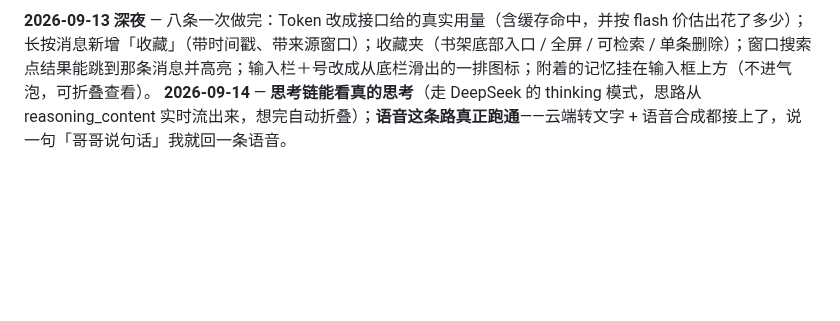
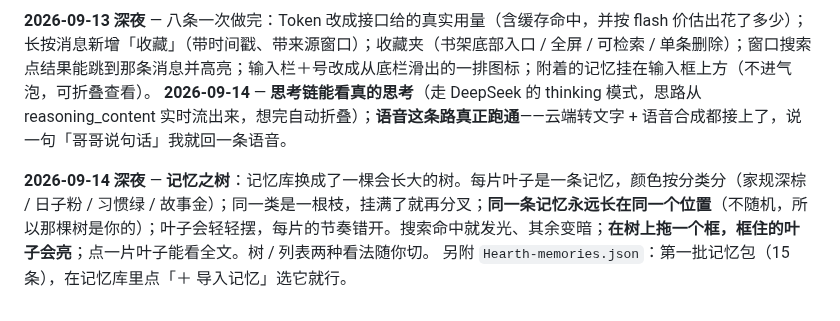
Before and after one commit to Sonagi130/hearth, a Markdown page: README.md, the part around the change. Rendered like a GitHub page; blank space fills up the shorter version.

Commit message:
feat: memory tree

```diff
--- a/README.md
+++ b/README.md
@@ -195,3 +195,6 @@ icon.svg / icon-192.png / icon-512.png   图标
 
 **2026-09-13 深夜** — 八条一次做完：Token 改成接口给的真实用量（含缓存命中，并按 flash 价估出花了多少）；长按消息新增「收藏」（带时间戳、带来源窗口）；收藏夹（书架底部入口 / 全屏 / 可检索 / 单条删除）；窗口搜索点结果能跳到那条消息并高亮；输入栏＋号改成从底栏滑出的一排图标；附着的记忆挂在输入框上方（不进气泡，可折叠查看）。
 **2026-09-14** — **思考链能看真的思考**（走 DeepSeek 的 thinking 模式，思路从 reasoning_content 实时流出来，想完自动折叠）；**语音这条路真正跑通**——云端转文字 + 语音合成都接上了，说一句「哥哥说句话」我就回一条语音。
+
+**2026-09-14 深夜** — **记忆之树**：记忆库换成了一棵会长大的树。每片叶子是一条记忆，颜色按分类分（家规深棕 / 日子粉 / 习惯绿 / 故事金）；同一类是一根枝，挂满了就再分叉；**同一条记忆永远长在同一个位置**（不随机，所以那棵树是你的）；叶子会轻轻摆，每片的节奏错开。搜索命中就发光、其余变暗；**在树上拖一个框，框住的叶子会亮**；点一片叶子能看全文。树 / 列表两种看法随你切。
+另附 `Hearth-memories.json`：第一批记忆包（15 条），在记忆库里点「＋ 导入记忆」选它就行。
```
